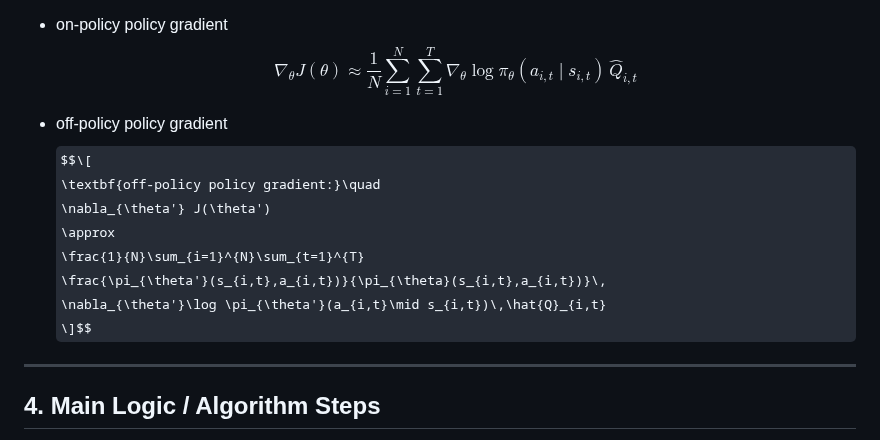
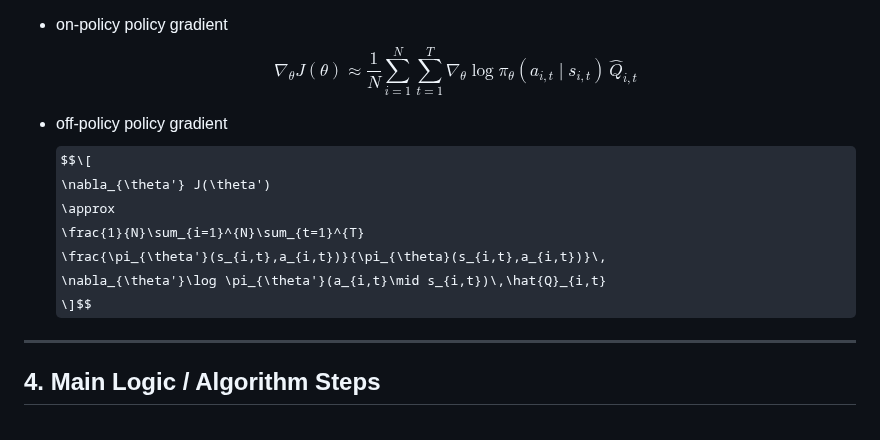
Before and after one commit to go2gym365/RL_study, a Markdown page: berkeley_CS285/lecture_5/lec5.md, the part around one of its changes. GitHub-like rendering; some formulas as TeX source.

```diff
--- a/berkeley_CS285/lecture_5/lec5.md
+++ b/berkeley_CS285/lecture_5/lec5.md
@@ -65,7 +65,6 @@ $$\nabla_{\theta} J(\theta)
 
 - off-policy policy gradient
 $$\[
-\textbf{off-policy policy gradient:}\quad
 \nabla_{\theta'} J(\theta')
 \approx
 \frac{1}{N}\sum_{i=1}^{N}\sum_{t=1}^{T}
```
Also changed, not shown: other parts of berkeley_CS285/lecture_5/lec5.md (+1 -1 lines).
